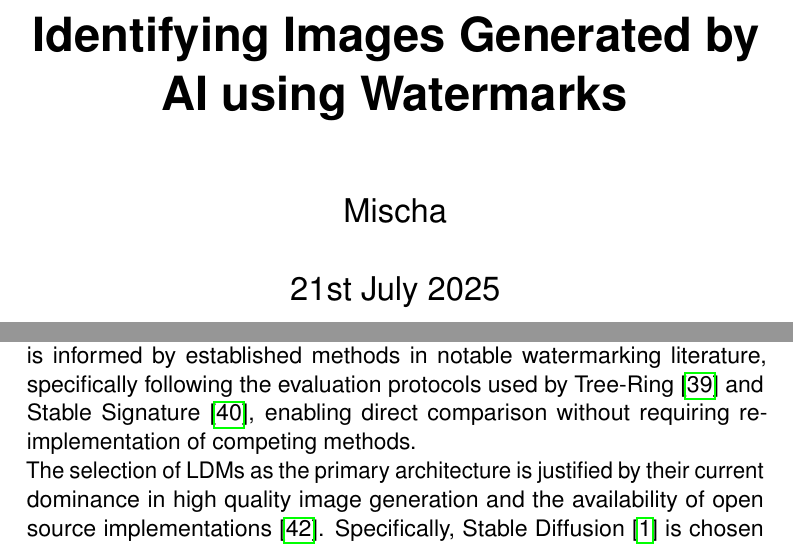
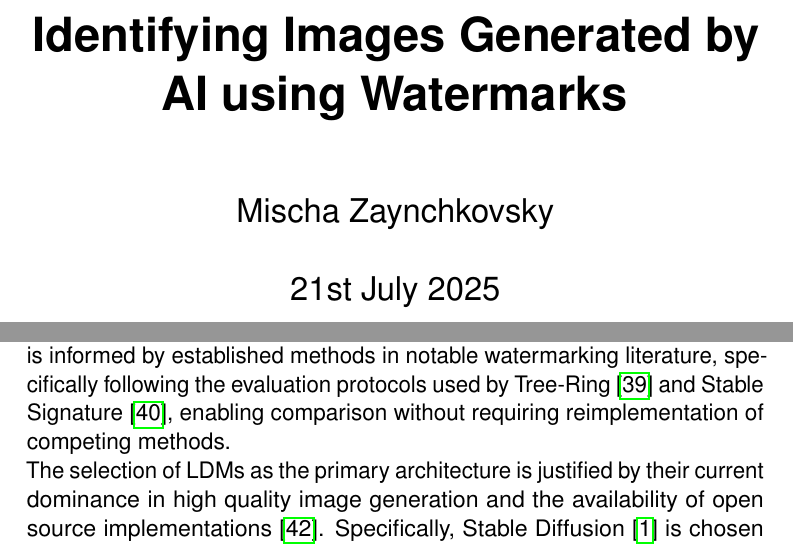
Before and after one commit to mischazay/Gen-AI-Watermark-Identification, a LaTeX thesis (Report.tex): two parts of pages 1 and 21 of 53, joined at a grey line, cut so that both start at the same text. Compiled offline with pdfLaTeX.

Commit message:
docs(report): fix typo in research approach section

```diff
--- a/Report.tex
+++ b/Report.tex
@@ -32,7 +32,7 @@
 }
 
 \addbibresource{bibliography.bib}
-\author{Mischa}
+\author{Mischa Zaynchkovsky}
 \title{Identifying Images Generated by AI using Watermarks}
 \date{21st July 2025}
 \supervisor{Dimitar Kazakov}
@@ -293,7 +293,7 @@ This chapter details the approach taken to investigate, implement, and evaluate
 \section{Research Approach}
 \label{sec:ResearchApproach}
 
-This study employs a \textbf{quantitative empirical evaluation} methodology to assess the performance of Gaussian Shading watermarking. The approach is informed by established methods in notable watermarking literature, specifically following the evaluation protocols used by Tree-Ring \cite{wenTreeRingsWatermarksInvisible2023} and Stable Signature \cite{fernandezStableSignatureRooting2023b}, enabling direct comparison without requiring re-implementation of competing methods.
+This study employs a \textbf{quantitative empirical evaluation} methodology to assess the performance of Gaussian Shading watermarking. The approach is informed by established methods in notable watermarking literature, specifically following the evaluation protocols used by Tree-Ring \cite{wenTreeRingsWatermarksInvisible2023} and Stable Signature \cite{fernandezStableSignatureRooting2023b}, enabling comparison without requiring reimplementation of competing methods.
 
 The selection of \acp{LDM} as the primary architecture is justified by their current dominance in high quality image generation and the availability of open source implementations \cite{dhariwalDiffusionModelsBeat2021}. Specifically, Stable Diffusion \cite{rombachHighResolutionImageSynthesis2022} is chosen due to its open source nature \cite{CompVisStablediffusion2024}, widespread adoption in research and existing watermarking literature within its framework \cite{fernandezStableSignatureRooting2023b, zhaoRecipeWatermarkingDiffusion2023a, zhangAttackResilientImageWatermarking2024}.
 
```
